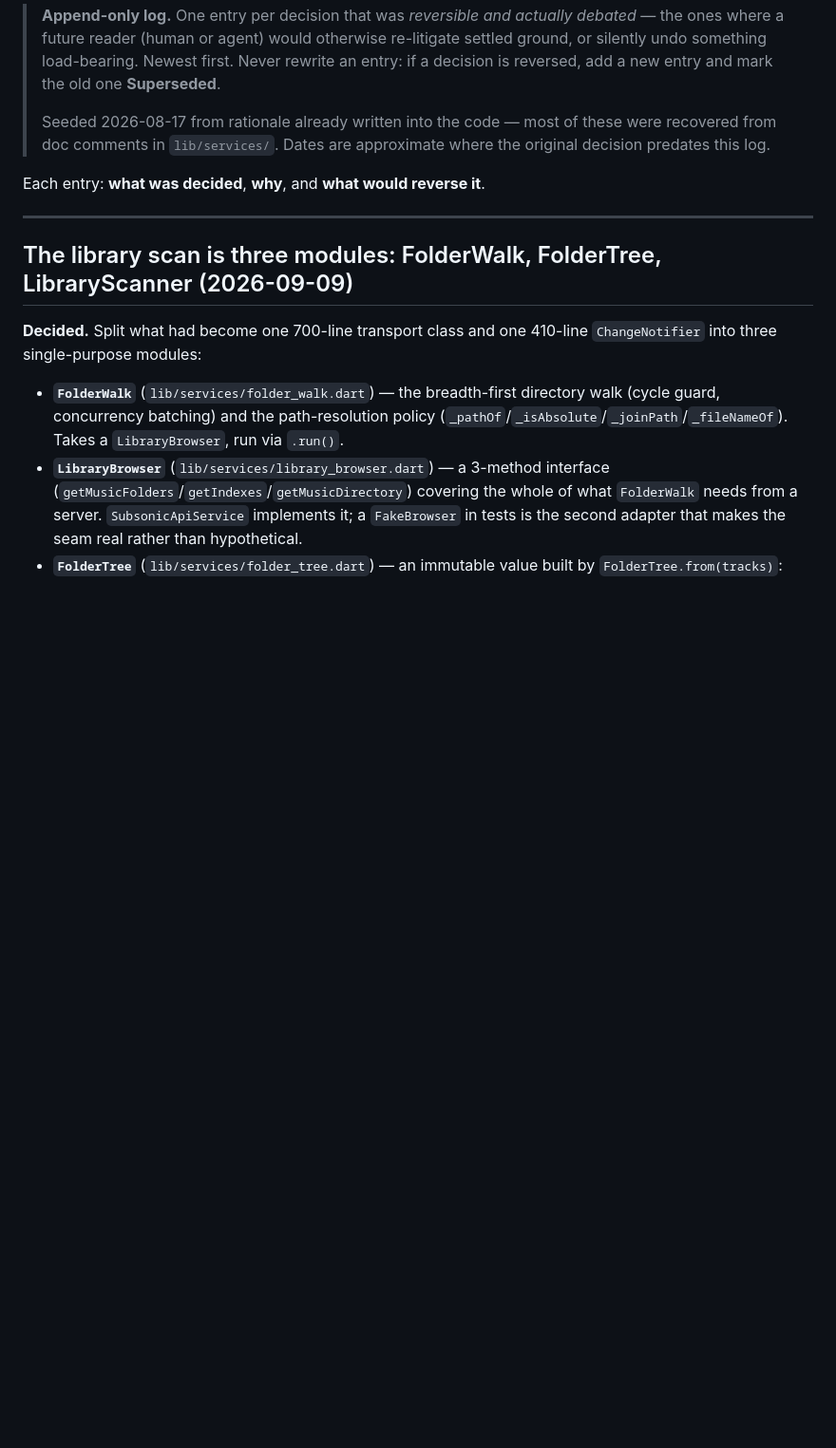
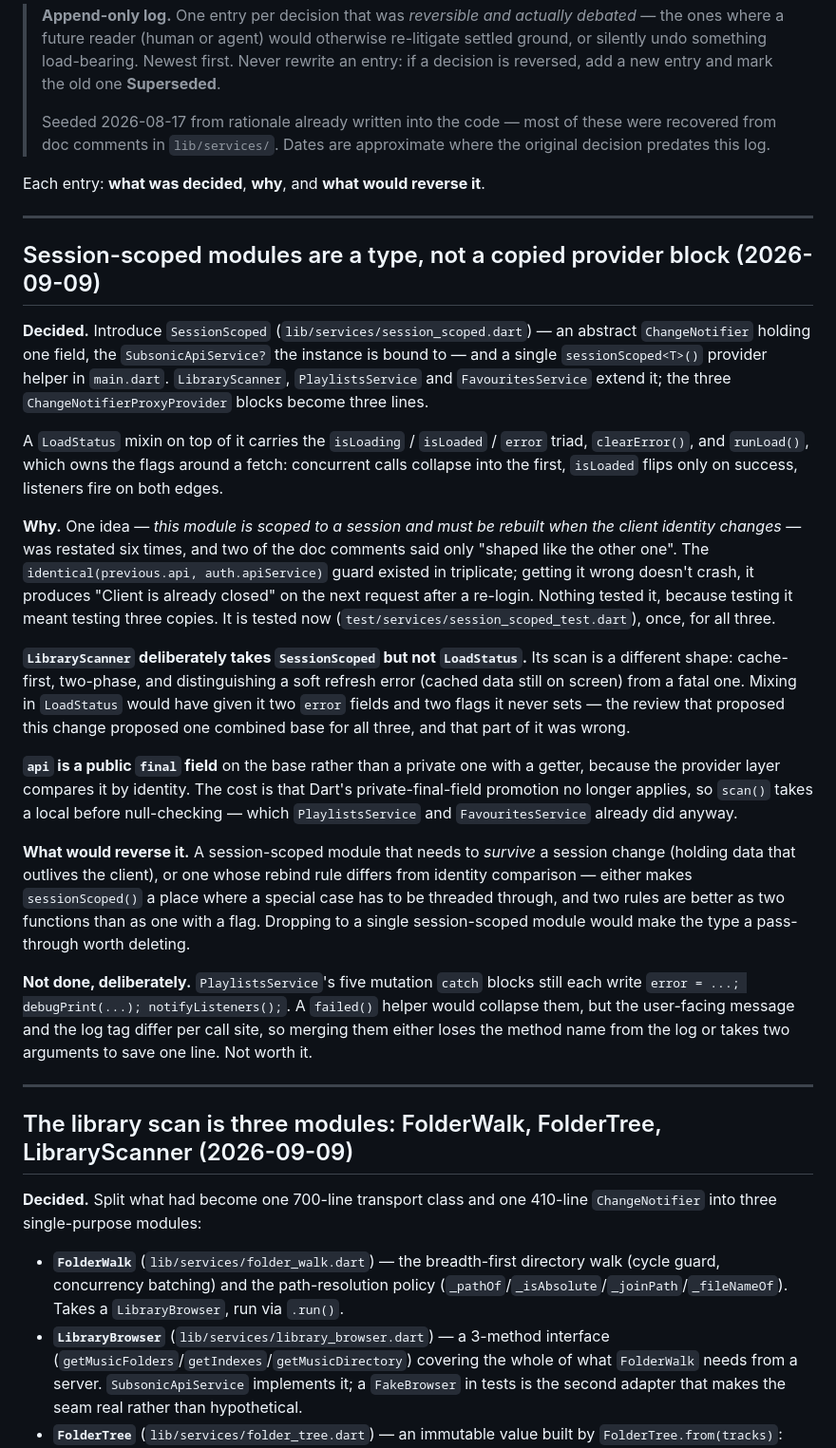
Before and after one commit to Raposo06/Anywhere-Music-Player, a Markdown page: docs/decisions.md, the part around the change. Shown at 95% size. GitHub-like rendering; blank space fills up the shorter version.

Commit message:
docs: record session-scoped modules as a type
Co-Authored-By: Claude Opus 5 <noreply@anthropic.com>

```diff
--- a/docs/decisions.md
+++ b/docs/decisions.md
@@ -11,6 +11,55 @@
 > where the original decision predates this log.
 
 Each entry: **what was decided**, **why**, and **what would reverse it**.
+
+---
+
+## Session-scoped modules are a type, not a copied provider block (2026-09-09)
+
+**Decided.** Introduce `SessionScoped` (`lib/services/session_scoped.dart`) —
+an abstract `ChangeNotifier` holding one field, the `SubsonicApiService?` the
+instance is bound to — and a single `sessionScoped<T>()` provider helper in
+`main.dart`. `LibraryScanner`, `PlaylistsService` and `FavouritesService`
+extend it; the three `ChangeNotifierProxyProvider` blocks become three lines.
+
+A `LoadStatus` mixin on top of it carries the `isLoading` / `isLoaded` /
+`error` triad, `clearError()`, and `runLoad()`, which owns the flags around a
+fetch: concurrent calls collapse into the first, `isLoaded` flips only on
+success, listeners fire on both edges.
+
+**Why.** One idea — *this module is scoped to a session and must be rebuilt
+when the client identity changes* — was restated six times, and two of the doc
+comments said only "shaped like the other one". The `identical(previous.api,
+auth.apiService)` guard existed in triplicate; getting it wrong doesn't crash,
+it produces "Client is already closed" on the next request after a re-login.
+Nothing tested it, because testing it meant testing three copies. It is tested
+now (`test/services/session_scoped_test.dart`), once, for all three.
+
+**`LibraryScanner` deliberately takes `SessionScoped` but not `LoadStatus`.**
+Its scan is a different shape: cache-first, two-phase, and distinguishing a
+soft refresh error (cached data still on screen) from a fatal one. Mixing in
+`LoadStatus` would have given it two `error` fields and two flags it never
+sets — the review that proposed this change proposed one combined base for all
+three, and that part of it was wrong.
+
+**`api` is a public `final` field** on the base rather than a private one with
+a getter, because the provider layer compares it by identity. The cost is that
+Dart's private-final-field promotion no longer applies, so `scan()` takes a
+local before null-checking — which `PlaylistsService` and `FavouritesService`
+already did anyway.
+
+**What would reverse it.** A session-scoped module that needs to *survive* a
+session change (holding data that outlives the client), or one whose rebind
+rule differs from identity comparison — either makes `sessionScoped()` a place
+where a special case has to be threaded through, and two rules are better as
+two functions than as one with a flag. Dropping to a single session-scoped
+module would make the type a pass-through worth deleting.
+
+**Not done, deliberately.** `PlaylistsService`'s five mutation `catch` blocks
+still each write `error = ...; debugPrint(...); notifyListeners();`. A `failed()`
+helper would collapse them, but the user-facing message and the log tag differ
+per call site, so merging them either loses the method name from the log or
+takes two arguments to save one line. Not worth it.
 
 ---
 
```
Also changed, not shown: docs/overview.md (+7 -0 lines).
